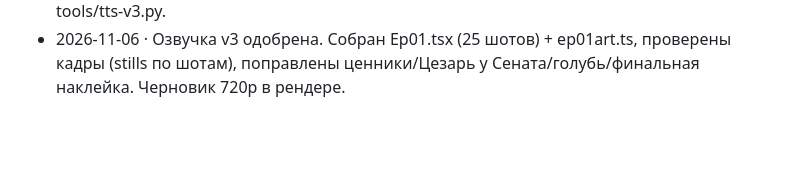
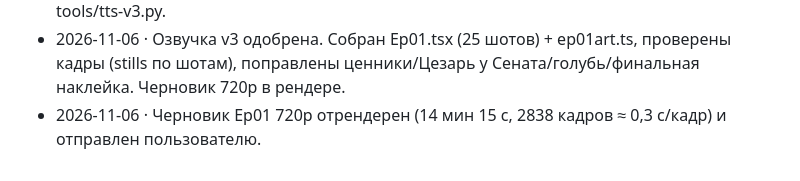
Before and after one commit to LolKyy/Practice-rep, a Markdown page: epoch-series/bible/LOG.md, the part around the change. Rendered like a GitHub page; blank space fills up the shorter version.

```diff
--- a/epoch-series/bible/LOG.md
+++ b/epoch-series/bible/LOG.md
@@ -15,3 +15,4 @@
 - 2026-11-06 · Пользователь: озвучка невыразительная, прислал референс. Анализ (tools/voice-analyze.py): у референса меньше пауз и шире интонация, темп даже ниже. 4 пробы eleven_v3 одним потоком с тегами (Dmitry ×2, Markos, Vlasov) — все ближе к референсу, лучший по цифрам Vlasov / Dmitry natural.
 - 2026-11-06 · git pull: пользователь прислал script_v3.txt (25 шотов). Озвучено голосом A (eleven_v3, 3 куска, теги эмоций, разные интонации в диалоге с легионером): 94,3 с. Новый tools/tts-v3.py.
 - 2026-11-06 · Озвучка v3 одобрена. Собран Ep01.tsx (25 шотов) + ep01art.ts, проверены кадры (stills по шотам), поправлены ценники/Цезарь у Сената/голубь/финальная наклейка. Черновик 720p в рендере.
+- 2026-11-06 · Черновик Ep01 720p отрендерен (14 мин 15 с, 2838 кадров ≈ 0,3 с/кадр) и отправлен пользователю.
```
Also changed, not shown: epoch-series/bible/STATE.md (+1 -1 lines).
